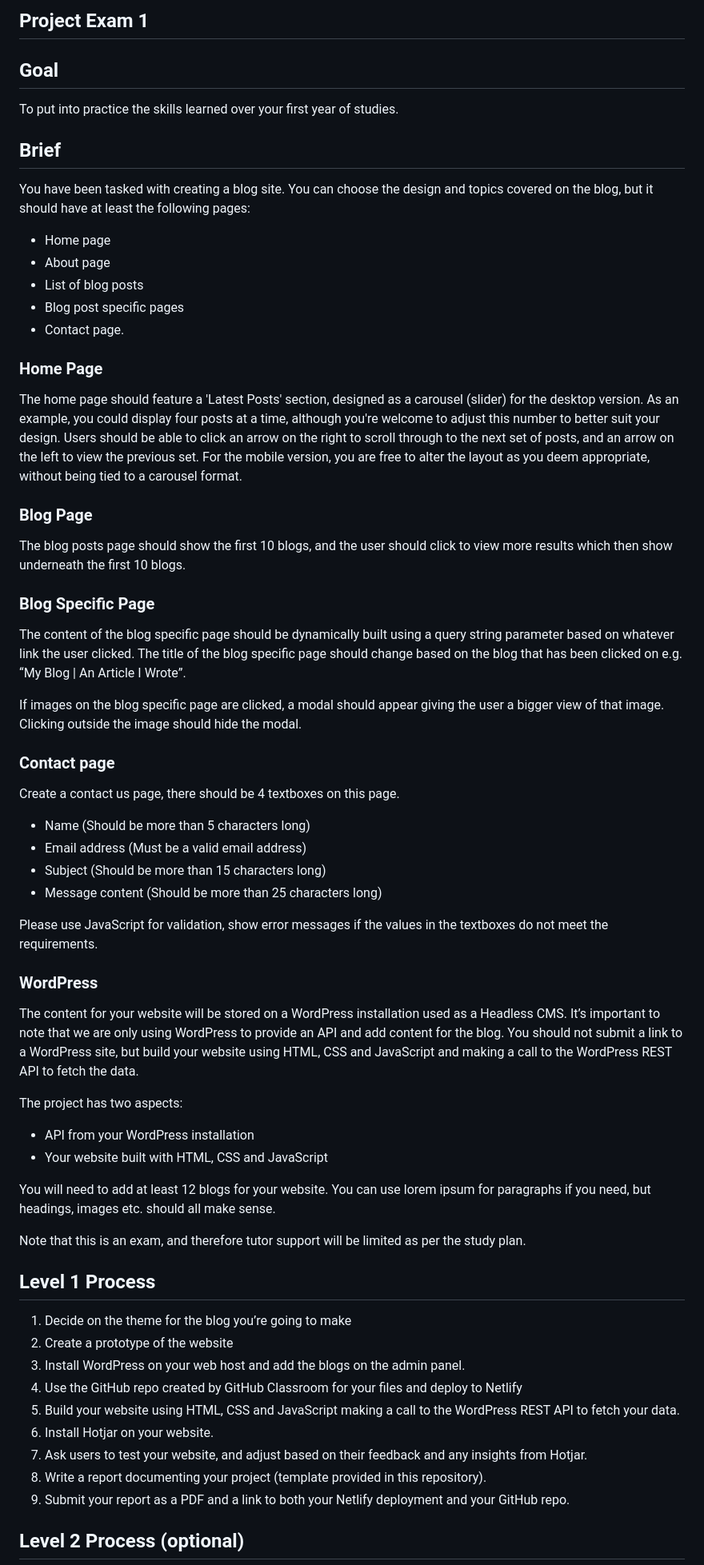
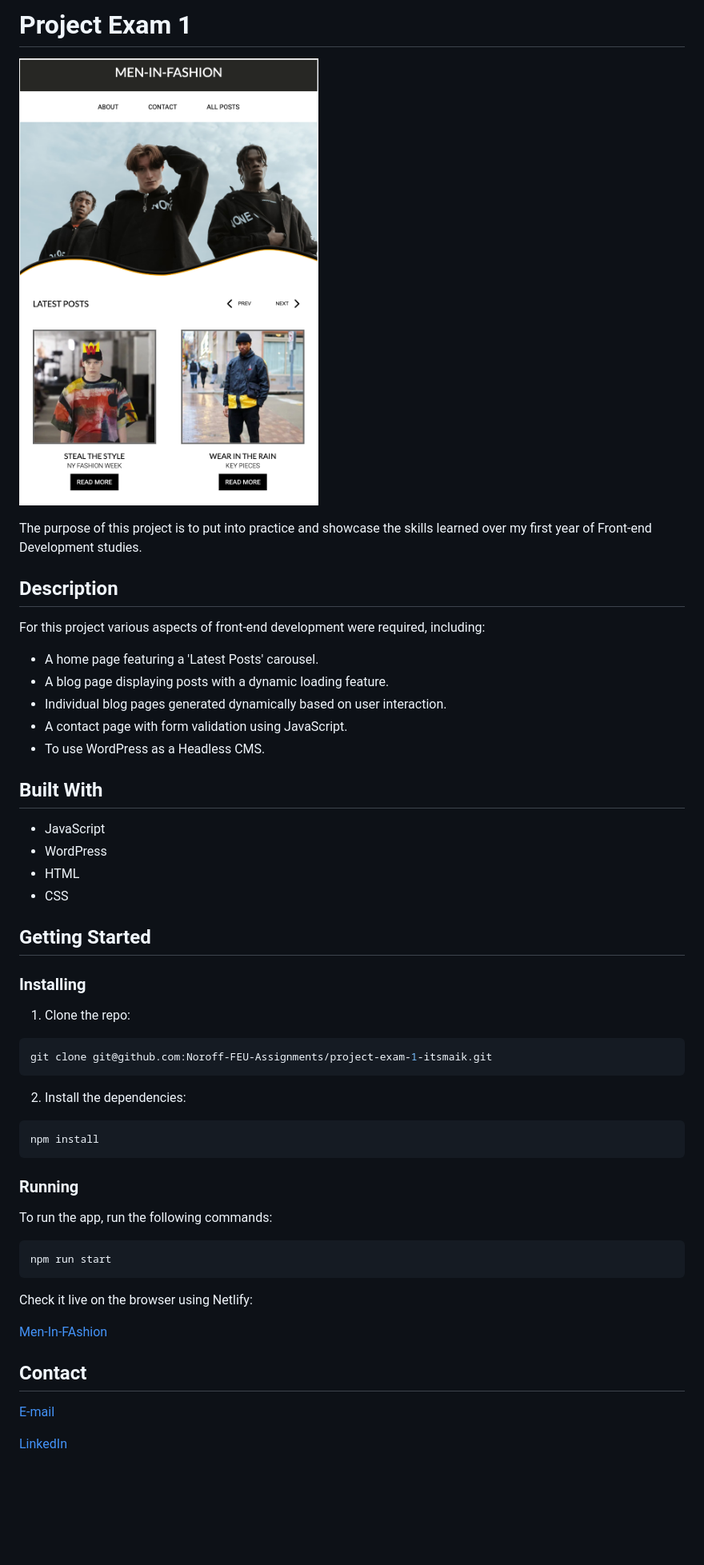
Before and after one commit to Noroff-FEU-Assignments/project-exam-1-itsmaik, a Markdown page: README.md, the part around the change printed below. Shown: that part at 80% size. Rendered like a GitHub page; pictures changed too: images/read-me-img.png (added); blank space fills up the shorter version.

Commit message:
Read-me

````diff
--- a/README.md
+++ b/README.md
@@ -1,64 +1,57 @@
-## Project Exam 1
+# Project Exam 1
 
-## Goal
+![image](/images/read-me-img.png)
 
-To put into practice the skills learned over your first year of studies.
+The purpose of this project is to put into practice and showcase the skills learned over my first year of Front-end Development studies.
 
-## Brief
-You have been tasked with creating a blog site. You can choose the design and topics covered on the blog, but it should have at least the following pages:
--	Home page
--	About page
--	List of blog posts
--	Blog post specific pages
--	Contact page.
+## Description
 
-### Home Page
+For this project various aspects of front-end development were required, including:
 
-The home page should feature a 'Latest Posts' section, designed as a carousel (slider) for the desktop version. As an example, you could display four posts at a time, although you're welcome to adjust this number to better suit your design. Users should be able to click an arrow on the right to scroll through to the next set of posts, and an arrow on the left to view the previous set. For the mobile version, you are free to alter the layout as you deem appropriate, without being tied to a carousel format.
+- A home page featuring a 'Latest Posts' carousel.
+- A blog page displaying posts with a dynamic loading feature.
+- Individual blog pages generated dynamically based on user interaction.
+- A contact page with form validation using JavaScript.
+- To use WordPress as a Headless CMS.
 
-### Blog Page
+## Built With
 
-The blog posts page should show the first 10 blogs, and the user should click to view more results which then show underneath the first 10 blogs.
+- JavaScript
+- WordPress
+- HTML
+- CSS
 
-### Blog Specific Page
+## Getting Started
 
-The content of the blog specific page should be dynamically built using a query string parameter based on whatever link the user clicked. The title of the blog specific page should change based on the blog that has been clicked on e.g. “My Blog | An Article I Wrote”.
+### Installing
 
-If images on the blog specific page are clicked, a modal should appear giving the user a bigger view of that image. Clicking outside the image should hide the modal.
+1. Clone the repo:
 
-### Contact page
+```bash
+git clone git@github.com:Noroff-FEU-Assignments/project-exam-1-itsmaik.git
+```
 
-Create a contact us page, there should be 4 textboxes on this page.
--	Name (Should be more than 5 characters long)
--	Email address (Must be a valid email address)
--	Subject (Should be more than 15 characters long)
--	Message content (Should be more than 25 characters long)
+2. Install the dependencies:
 
-Please use JavaScript for validation, show error messages if the values in the textboxes do not meet the requirements.
+```
+npm install
+```
 
-### WordPress
+### Running
 
-The content for your website will be stored on a WordPress installation used as a Headless CMS. It’s important to note that we are only using WordPress to provide an API and add content for the blog. You should not submit a link to a WordPress site, but build your website using HTML, CSS and JavaScript and making a call to the WordPress REST API to fetch the data.
+To run the app, run the following commands:
 
-The project has two aspects:
--	API from your WordPress installation
--	Your website built with HTML, CSS and JavaScript
+```bash
+npm run start
+```
 
-You will need to add at least 12 blogs for your website. You can use lorem ipsum for paragraphs if you need, but headings, images etc. should all make sense.
+Check it live on the browser using Netlify:
 
-Note that this is an exam, and therefore tutor support will be limited as per the study plan.
+[Men-In-FAshion](https://starlit-macaron-409bb8.netlify.app/)
 
-## Level 1 Process
+## Contact
 
-1.	Decide on the theme for the blog you’re going to make
-2.	Create a prototype of the website
-3.	Install WordPress on your web host and add the blogs on the admin panel.
-4.	Use the GitHub repo created by GitHub Classroom for your files and deploy to Netlify
-5.	Build your website using HTML, CSS and JavaScript making a call to the WordPress REST API to fetch your data.
-6.	Install Hotjar on your website.
-7.	Ask users to test your website, and adjust based on their feedback and any insights from Hotjar.
-8.	Write a report documenting your project (template provided in this repository).
-9.	Submit your report as a PDF and a link to both your Netlify deployment and your GitHub repo.
+[E-mail](itsmaik@icloud.com)
 
-## Level 2 Process (optional)
+[LinkedIn](linkedin.com/in/maik-helland-olsen-246338294)
 
````
Also changed, not shown: other parts of README.md (+6 -3 lines), 1 other file.
